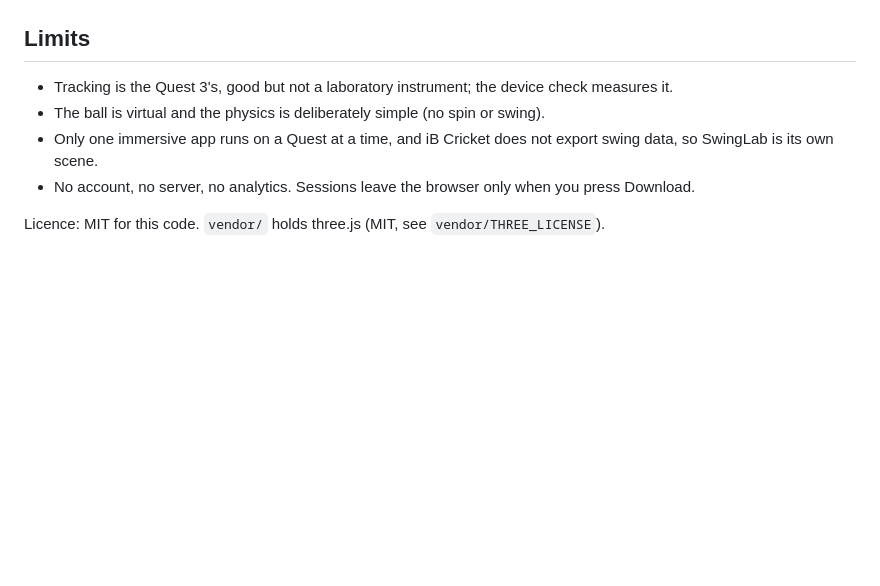
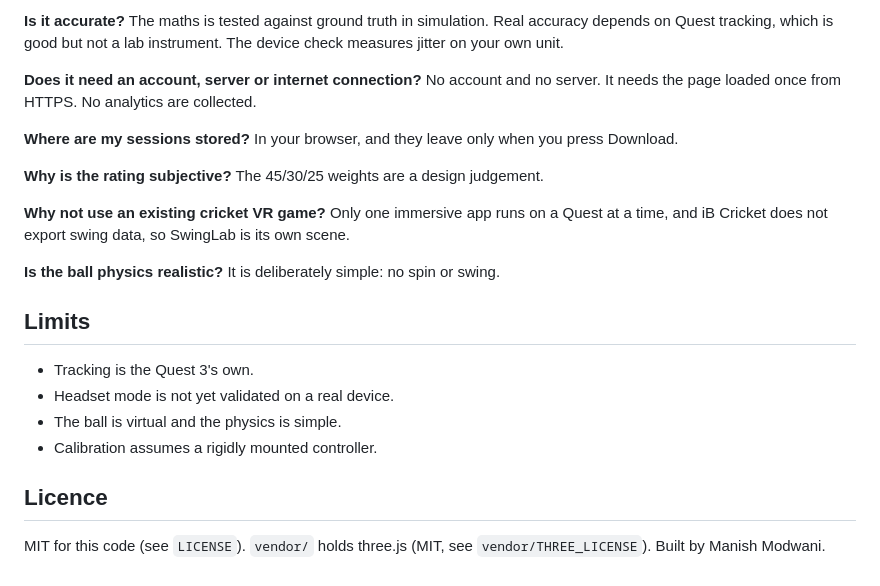
Before and after one commit to manimod7/swinglab, a Markdown page: README.md, the part around one of its changes. GitHub-like rendering; blank space fills up the shorter version.

```diff
--- a/README.md
+++ b/README.md
@@ -65,9 +111,22 @@ Runs 15 Node tests (math, calibration recovery to a few millimetres, metrics aga
+**Is it accurate?** The maths is tested against ground truth in simulation. Real accuracy depends on Quest tracking, which is good but not a lab instrument. The device check measures jitter on your own unit.
+
+**Does it need an account, server or internet connection?** No account and no server. It needs the page loaded once from HTTPS. No analytics are collected.
+
+**Where are my sessions stored?** In your browser, and they leave only when you press Download.
+
+**Why is the rating subjective?** The 45/30/25 weights are a design judgement.
+
+**Why not use an existing cricket VR game?** Only one immersive app runs on a Quest at a time, and iB Cricket does not export swing data, so SwingLab is its own scene.
+
+**Is the ball physics realistic?** It is deliberately simple: no spin or swing.
 
 ## Limits
 
-- Tracking is the Quest 3's, good but not a laboratory instrument; the device check measures it.
-- The ball is virtual and the physics is deliberately simple (no spin or swing).
-- Only one immersive app runs on a Quest at a time, and iB Cricket does not export swing data, so SwingLab is its own scene.
-- No account, no server, no analytics. Sessions leave the browser only when you press Download.
+- Tracking is the Quest 3's own.
+- Headset mode is not yet validated on a real device.
+- The ball is virtual and the physics is simple.
+- Calibration assumes a rigidly mounted controller.
 
-Licence: MIT for this code. `vendor/` holds three.js (MIT, see `vendor/THREE_LICENSE`).
+## Licence
+
+MIT for this code (see `LICENSE`). `vendor/` holds three.js (MIT, see `vendor/THREE_LICENSE`). Built by Manish Modwani.
```
Also changed, not shown: other parts of README.md (+73 -27 lines).
